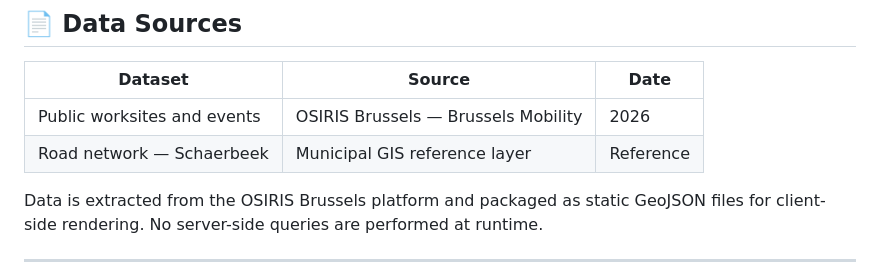
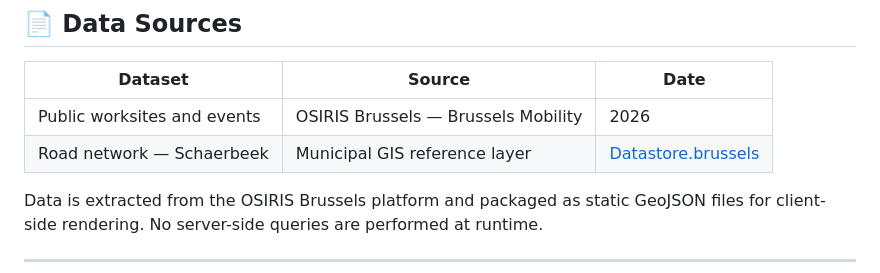
Before and after one commit to gis1030/INF-Chantiers1030, a Markdown page: README.md, the part around the change. Rendered like a GitHub page.

```diff
--- a/README.md
+++ b/README.md
@@ -82,7 +82,7 @@ INF-Chantiers1030/
 | Dataset | Source | Date |
 |---|---|---|
 | Public worksites and events | OSIRIS Brussels — Brussels Mobility | 2026 |
-| Road network — Schaerbeek | Municipal GIS reference layer | Reference |
+| Road network — Schaerbeek | Municipal GIS reference layer | [Datastore.brussels](https://datastore.brussels/web/) |
 
 Data is extracted from the OSIRIS Brussels platform and packaged as static GeoJSON files for client-side rendering. No server-side queries are performed at runtime.
 
```
